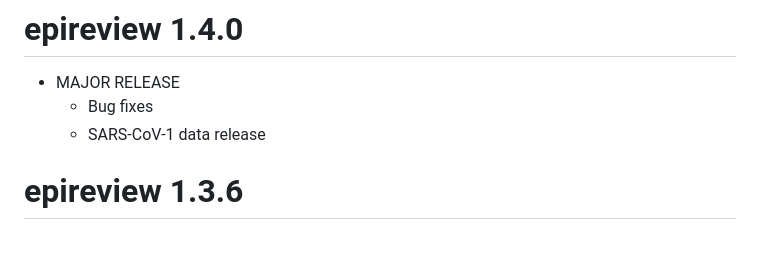
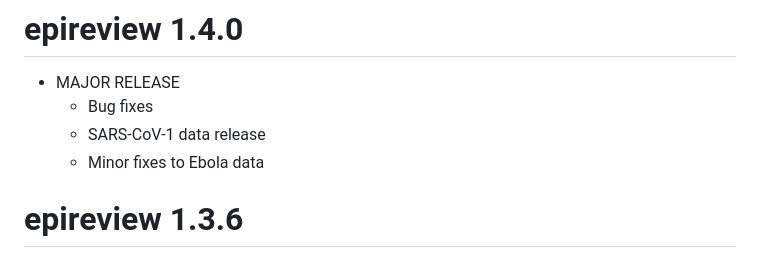
Before and after one commit to mrc-ide/epireview, a Markdown page: NEWS.md, the part around the change. Drawn GitHub-style.

Commit message:
Adds minor changes to ebola data to NEWS

```diff
--- a/NEWS.md
+++ b/NEWS.md
@@ -3,6 +3,7 @@
 * MAJOR RELEASE
   - Bug fixes
   - SARS-CoV-1 data release
+  - Minor fixes to Ebola data
 
 # epireview 1.3.6
 * FEATURE: The default color palette is updated with a new one from ggsci and introduces a custom_palette() function to support multi-country label visualization.
```
